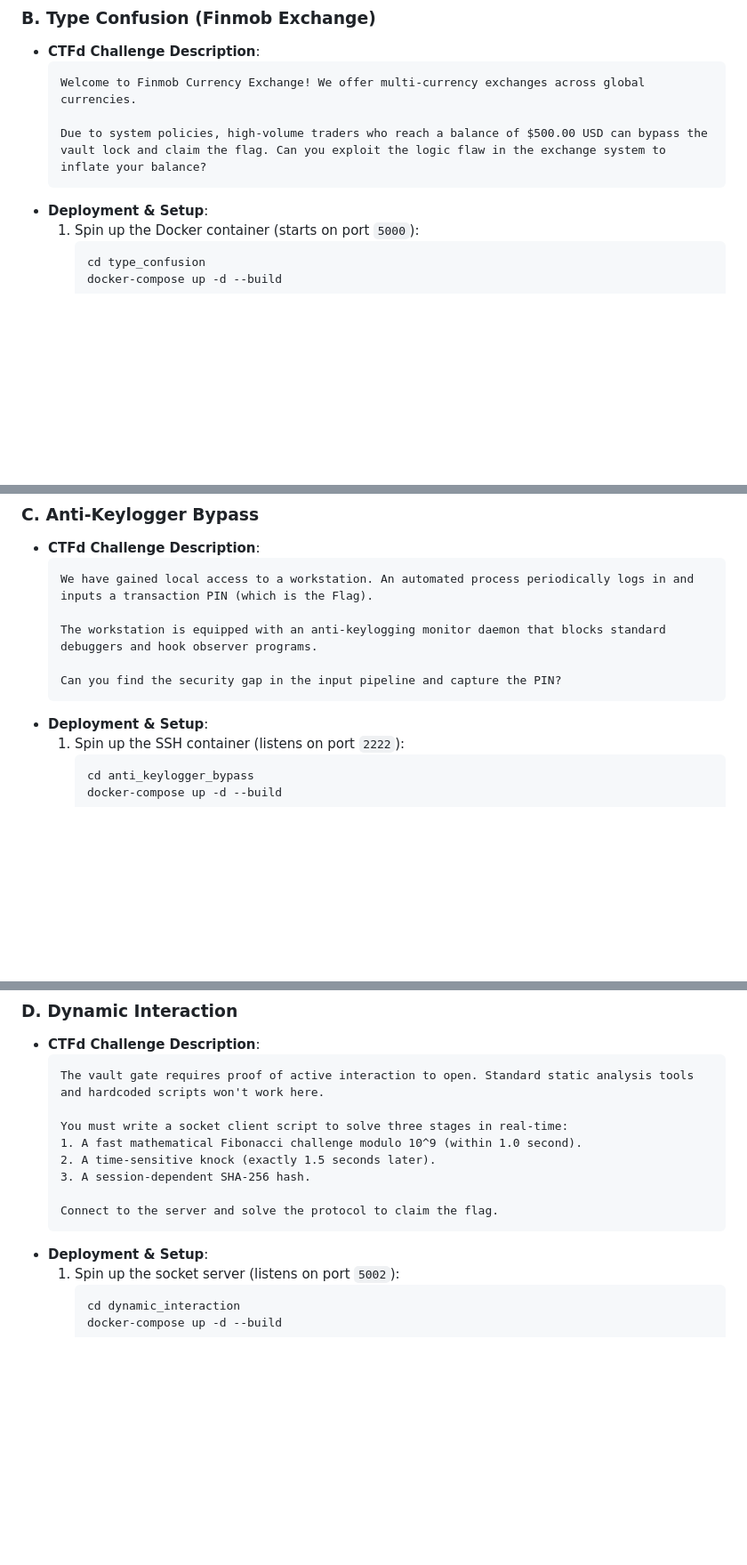
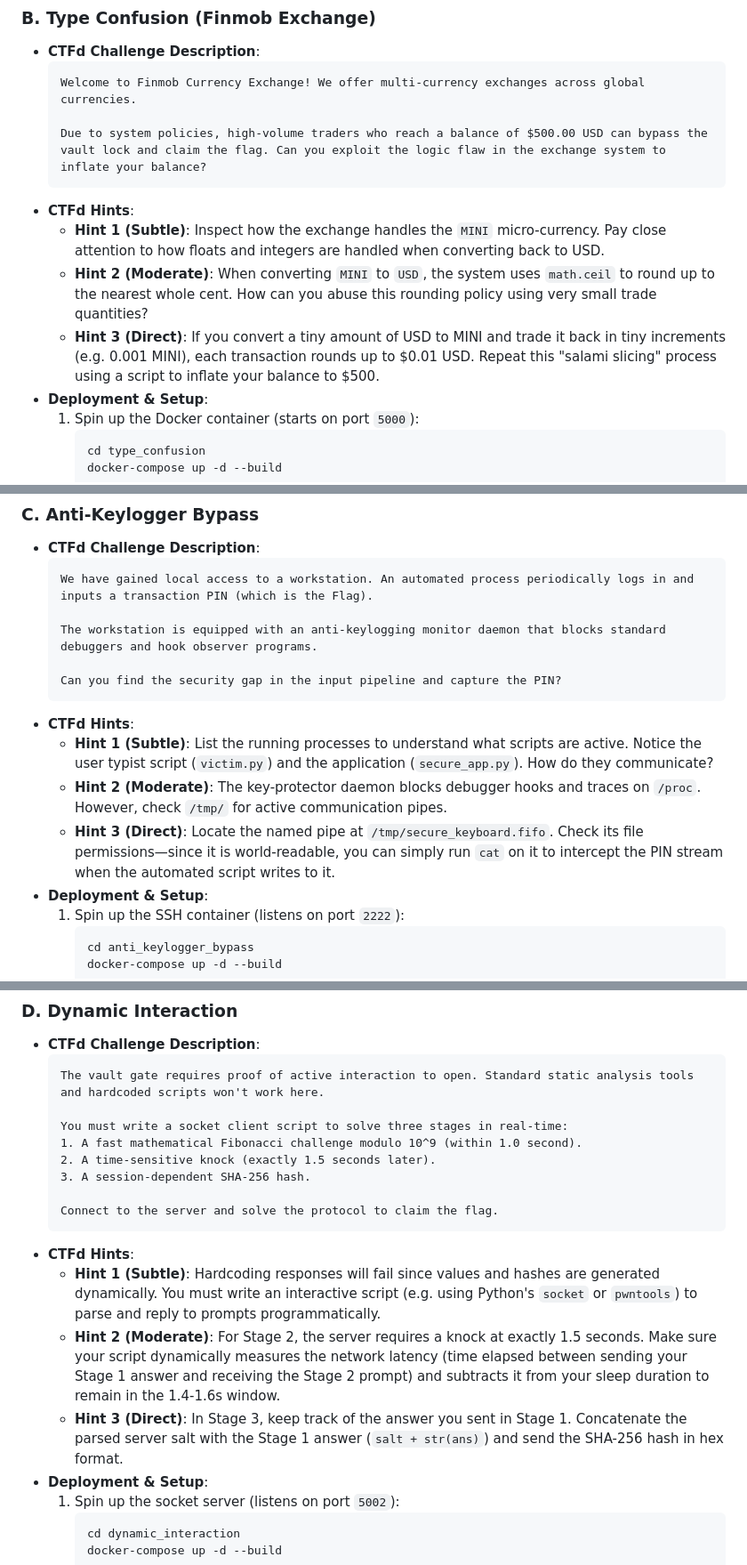
Before and after one commit to DGL2218/khaan-ctf-challanges, a Markdown page: README.md, 3 parts joined by grey strips. Shown at 89% size. Drawn GitHub-style; blank space fills up the shorter version.

````diff
--- a/README.md
+++ b/README.md
@@ -87,6 +99,10 @@ This repository contains the official challenges for **KHAAN CTF**. Below is the
 
   Due to system policies, high-volume traders who reach a balance of $500.00 USD can bypass the vault lock and claim the flag. Can you exploit the logic flaw in the exchange system to inflate your balance?
   ```
+* **CTFd Hints**:
+  * **Hint 1 (Subtle)**: Inspect how the exchange handles the `MINI` micro-currency. Pay close attention to how floats and integers are handled when converting back to USD.
+  * **Hint 2 (Moderate)**: When converting `MINI` to `USD`, the system uses `math.ceil` to round up to the nearest whole cent. How can you abuse this rounding policy using very small trade quantities?
+  * **Hint 3 (Direct)**: If you convert a tiny amount of USD to MINI and trade it back in tiny increments (e.g. 0.001 MINI), each transaction rounds up to $0.01 USD. Repeat this "salami slicing" process using a script to inflate your balance to $500.
 * **Deployment & Setup**:
   1. Spin up the Docker container (starts on port `5000`):
      ```bash
@@ -104,6 +120,10 @@ This repository contains the official challenges for **KHAAN CTF**. Below is the
 
   Can you find the security gap in the input pipeline and capture the PIN?
   ```
+* **CTFd Hints**:
+  * **Hint 1 (Subtle)**: List the running processes to understand what scripts are active. Notice the user typist script (`victim.py`) and the application (`secure_app.py`). How do they communicate?
+  * **Hint 2 (Moderate)**: The key-protector daemon blocks debugger hooks and traces on `/proc`. However, check `/tmp/` for active communication pipes.
+  * **Hint 3 (Direct)**: Locate the named pipe at `/tmp/secure_keyboard.fifo`. Check its file permissions—since it is world-readable, you can simply run `cat` on it to intercept the PIN stream when the automated script writes to it.
 * **Deployment & Setup**:
   1. Spin up the SSH container (listens on port `2222`):
      ```bash
@@ -124,6 +144,10 @@ This repository contains the official challenges for **KHAAN CTF**. Below is the
 
   Connect to the server and solve the protocol to claim the flag.
   ```
+* **CTFd Hints**:
+  * **Hint 1 (Subtle)**: Hardcoding responses will fail since values and hashes are generated dynamically. You must write an interactive script (e.g. using Python's `socket` or `pwntools`) to parse and reply to prompts programmatically.
+  * **Hint 2 (Moderate)**: For Stage 2, the server requires a knock at exactly 1.5 seconds. Make sure your script dynamically measures the network latency (time elapsed between sending your Stage 1 answer and receiving the Stage 2 prompt) and subtracts it from your sleep duration to remain in the 1.4-1.6s window.
+  * **Hint 3 (Direct)**: In Stage 3, keep track of the answer you sent in Stage 1. Concatenate the parsed server salt with the Stage 1 answer (`salt + str(ans)`) and send the SHA-256 hash in hex format.
 * **Deployment & Setup**:
   1. Spin up the socket server (listens on port `5002`):
      ```bash
````
Also changed, not shown: other parts of README.md (+13 -1 lines).
